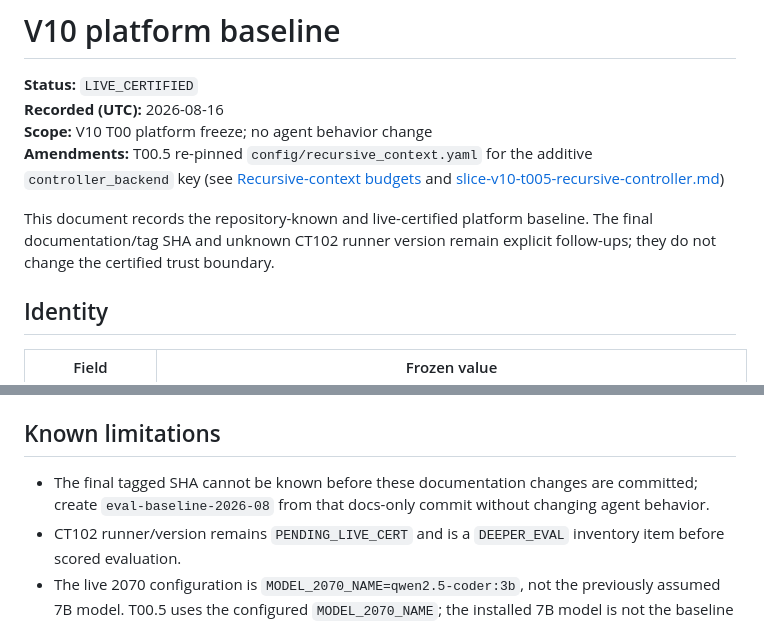
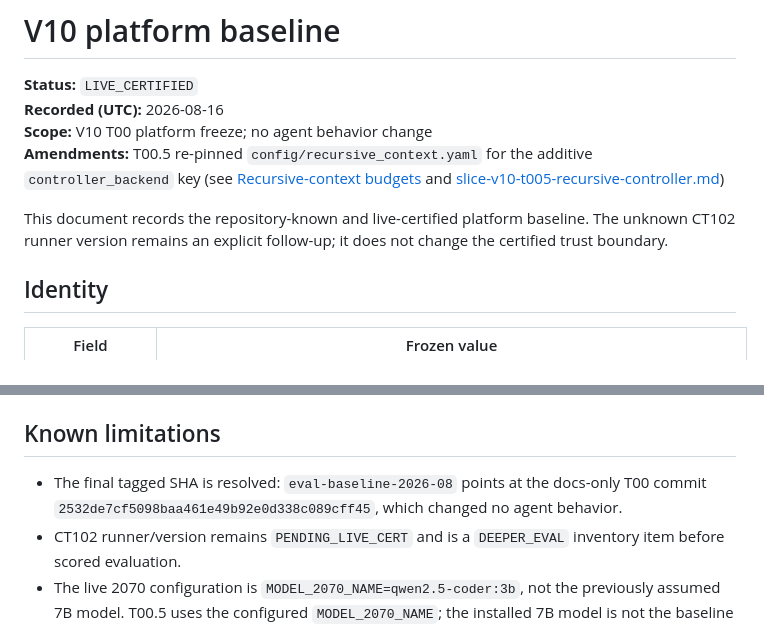
Before and after one commit to olsenben/agent-control-plane, a Markdown page: docs/evals/V10_BASELINE.md, 2 parts joined by grey strips. Drawn GitHub-style.

Commit message:
V10 T00.5: fold the resolved T00 tag SHA into the baseline follow-ups.
The final tagged SHA is now known, so the baseline should state it as resolved
rather than keep describing it as pending, and the T00.5 amendment banner
belongs on one line with the rest of the header.

Co-authored-by: Cursor <cursoragent@cursor.com>

```diff
--- a/docs/evals/V10_BASELINE.md
+++ b/docs/evals/V10_BASELINE.md
@@ -3,11 +3,9 @@
 **Status:** `LIVE_CERTIFIED`
 **Recorded (UTC):** 2026-08-16
 **Scope:** V10 T00 platform freeze; no agent behavior change
-**Amendments:** T00.5 re-pinned `config/recursive_context.yaml` for the additive `controller_backend` key
-(see [Recursive-context budgets](#recursive-context-budgets) and
-[slice-v10-t005-recursive-controller.md](../slice-v10-t005-recursive-controller.md))
+**Amendments:** T00.5 re-pinned `config/recursive_context.yaml` for the additive `controller_backend` key (see [Recursive-context budgets](#recursive-context-budgets) and [slice-v10-t005-recursive-controller.md](../slice-v10-t005-recursive-controller.md))
 
-This document records the repository-known and live-certified platform baseline. The final documentation/tag SHA and unknown CT102 runner version remain explicit follow-ups; they do not change the certified trust boundary.
+This document records the repository-known and live-certified platform baseline. The unknown CT102 runner version remains an explicit follow-up; it does not change the certified trust boundary.
 
 ## Identity
 
@@ -91,7 +89,7 @@ The frozen repository hashes above are the T00 policy/config pins. Per-repositor
 
 ## Known limitations
 
-- The final tagged SHA cannot be known before these documentation changes are committed; create `eval-baseline-2026-08` from that docs-only commit without changing agent behavior.
+- The final tagged SHA is resolved: `eval-baseline-2026-08` points at the docs-only T00 commit `2532de7cf5098baa461e49b92e0d338c089cff45`, which changed no agent behavior.
 - CT102 runner/version remains `PENDING_LIVE_CERT` and is a `DEEPER_EVAL` inventory item before scored evaluation.
 - The live 2070 configuration is `MODEL_2070_NAME=qwen2.5-coder:3b`, not the previously assumed 7B model. T00.5 uses the configured `MODEL_2070_NAME`; the installed 7B model is not the baseline controller unless a later frozen change explicitly selects it.
 - T00 does not prove or change the T00.5 `controller_backend` behavior. The live model inventory is not evidence that a recursive-controller call occurred; only `controller_model_invoked=true` with a resolved `controller_model_id` is.
```
